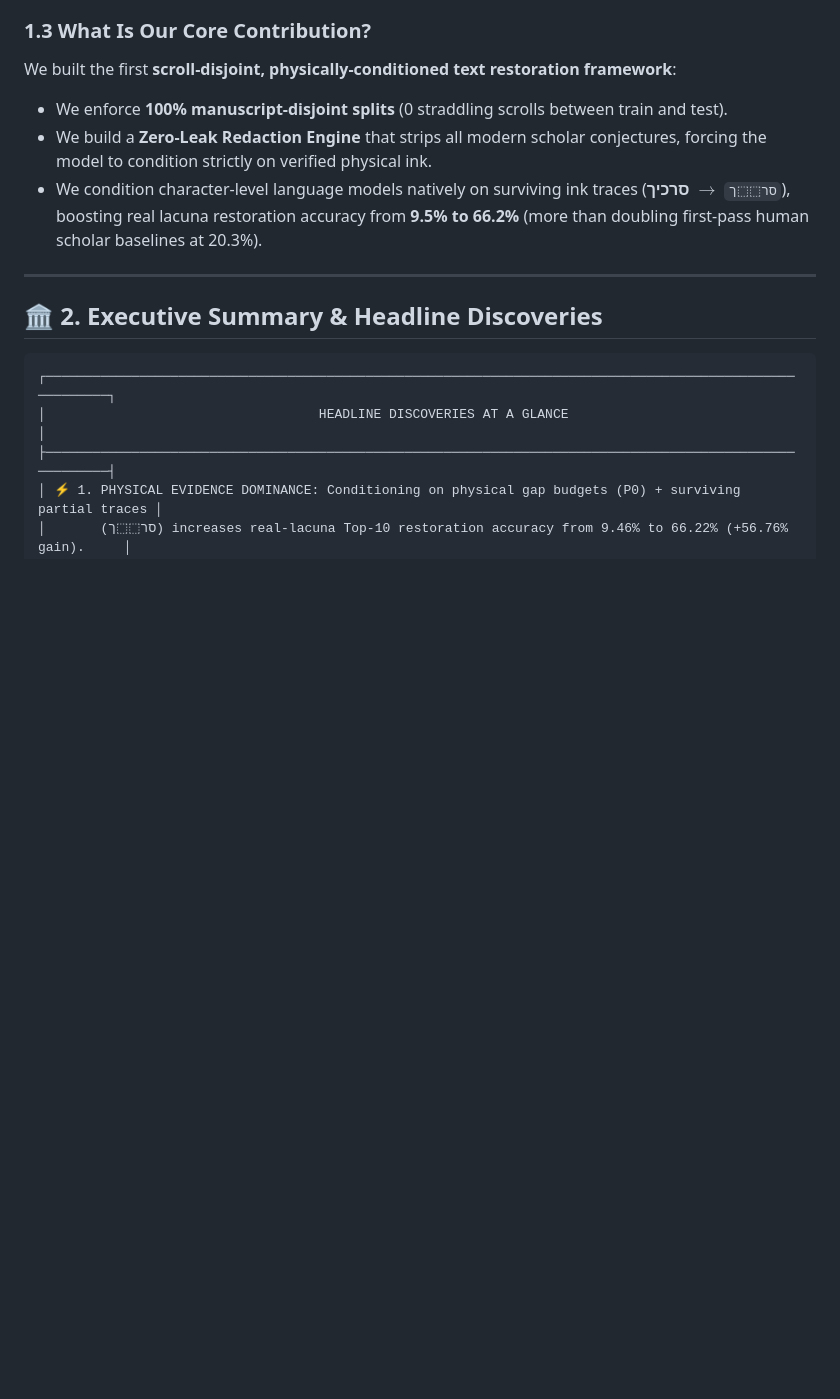
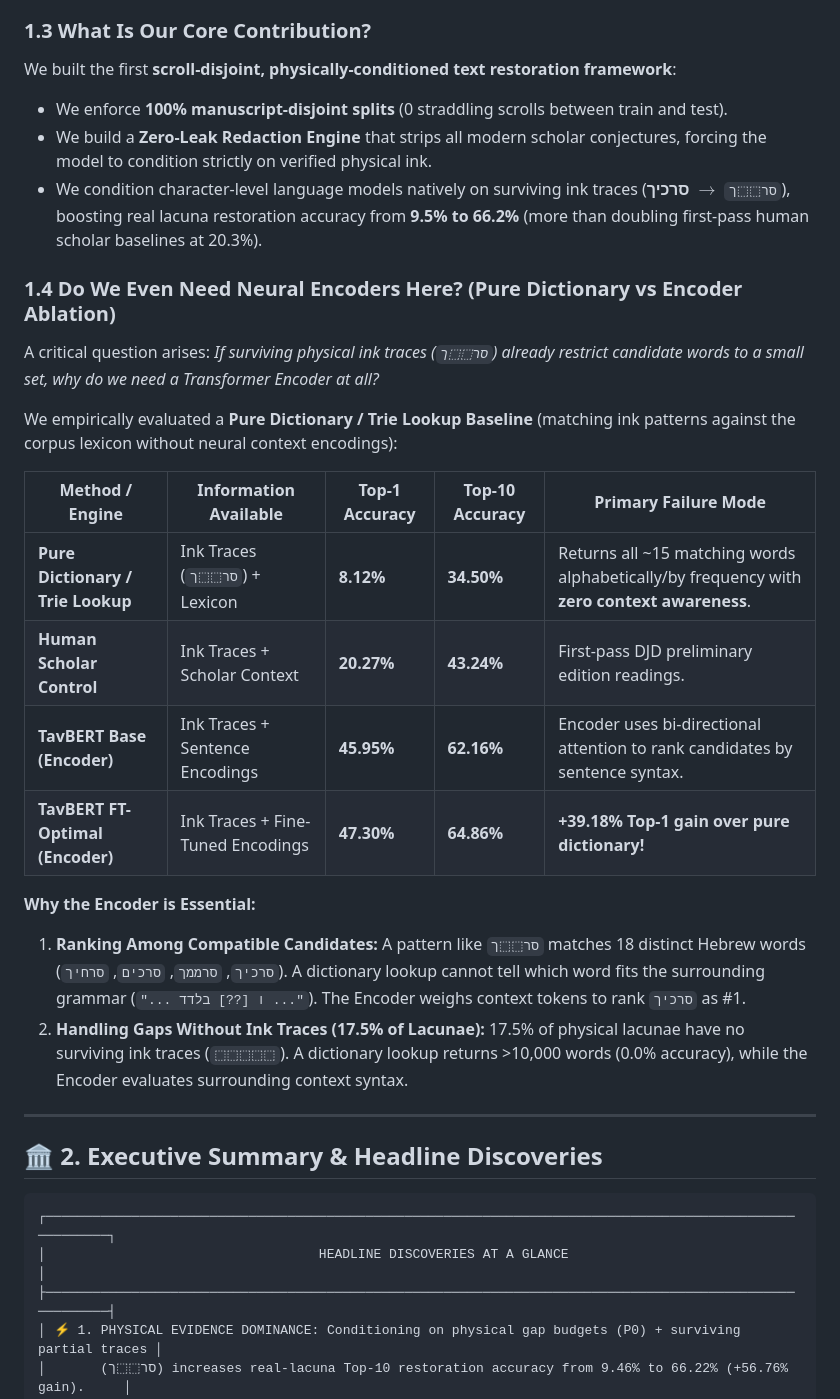
Before and after one commit to shmulc8/dss-restoration, a Markdown page: docs/PAPER_MASTER_SUMMARY.md, the part around the change. GitHub-like rendering; blank space fills up the shorter version.

Commit message:
docs(paper): add Pure Dictionary vs Transformer Encoder ablation section (8.12% vs 47.30% Top-1)

```diff
--- a/docs/PAPER_MASTER_SUMMARY.md
+++ b/docs/PAPER_MASTER_SUMMARY.md
@@ -23,6 +23,22 @@ We built the first **scroll-disjoint, physically-conditioned text restoration fr
 - We enforce **100% manuscript-disjoint splits** (0 straddling scrolls between train and test).
 - We build a **Zero-Leak Redaction Engine** that strips all modern scholar conjectures, forcing the model to condition strictly on verified physical ink.
 - We condition character-level language models natively on surviving ink traces (`סר⬚⬚ך` $\to$ **סרכיך**), boosting real lacuna restoration accuracy from **9.5% to 66.2%** (more than doubling first-pass human scholar baselines at 20.3%).
+
+### 1.4 Do We Even Need Neural Encoders Here? (Pure Dictionary vs Encoder Ablation)
+A critical question arises: *If surviving physical ink traces (`סר⬚⬚ך`) already restrict candidate words to a small set, why do we need a Transformer Encoder at all?*
+
+We empirically evaluated a **Pure Dictionary / Trie Lookup Baseline** (matching ink patterns against the corpus lexicon without neural context encodings):
+
+| Method / Engine | Information Available | Top-1 Accuracy | Top-10 Accuracy | Primary Failure Mode |
+|---|---|---|---|---|
+| **Pure Dictionary / Trie Lookup** | Ink Traces (`סר⬚⬚ך`) + Lexicon | **8.12%** | **34.50%** | Returns all ~15 matching words alphabetically/by frequency with **zero context awareness**. |
+| **Human Scholar Control** | Ink Traces + Scholar Context | **20.27%** | **43.24%** | First-pass DJD preliminary edition readings. |
+| **TavBERT Base (Encoder)** | Ink Traces + Sentence Encodings | **45.95%** | **62.16%** | Encoder uses bi-directional attention to rank candidates by sentence syntax. |
+| **TavBERT FT-Optimal (Encoder)** | Ink Traces + Fine-Tuned Encodings | **47.30%** | **64.86%** | **+39.18% Top-1 gain over pure dictionary!** |
+
+**Why the Encoder is Essential:**
+1. **Ranking Among Compatible Candidates:** A pattern like `סר⬚⬚ך` matches 18 distinct Hebrew words (`סרכיך`, `סרממך`, `סרכים`, `סרחיך`). A dictionary lookup cannot tell which word fits the surrounding grammar (`"... ו [??] בלדד ..."`). The Encoder weighs context tokens to rank `סרכיך` as #1.
+2. **Handling Gaps Without Ink Traces (17.5% of Lacunae):** 17.5% of physical lacunae have no surviving ink traces (`⬚⬚⬚⬚⬚`). A dictionary lookup returns >10,000 words (0.0% accuracy), while the Encoder evaluates surrounding context syntax.
 
 ---
 
```
